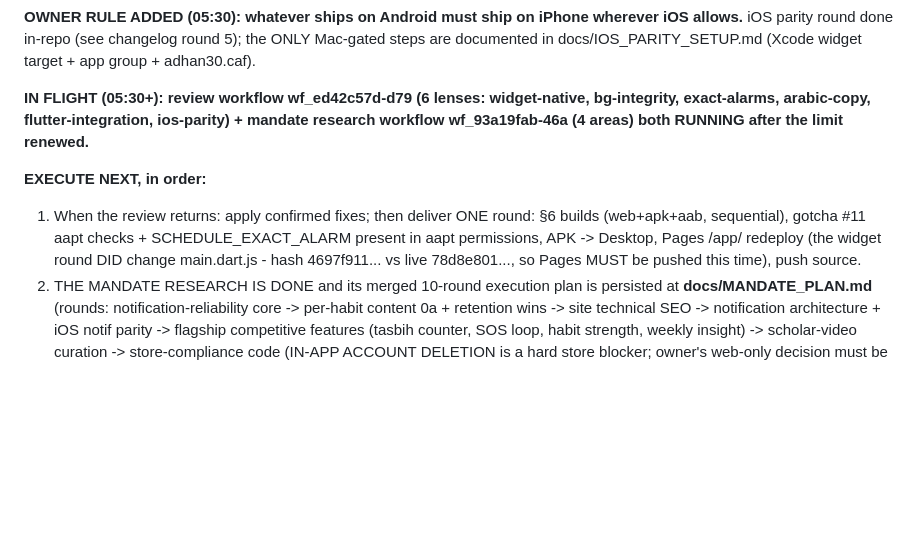
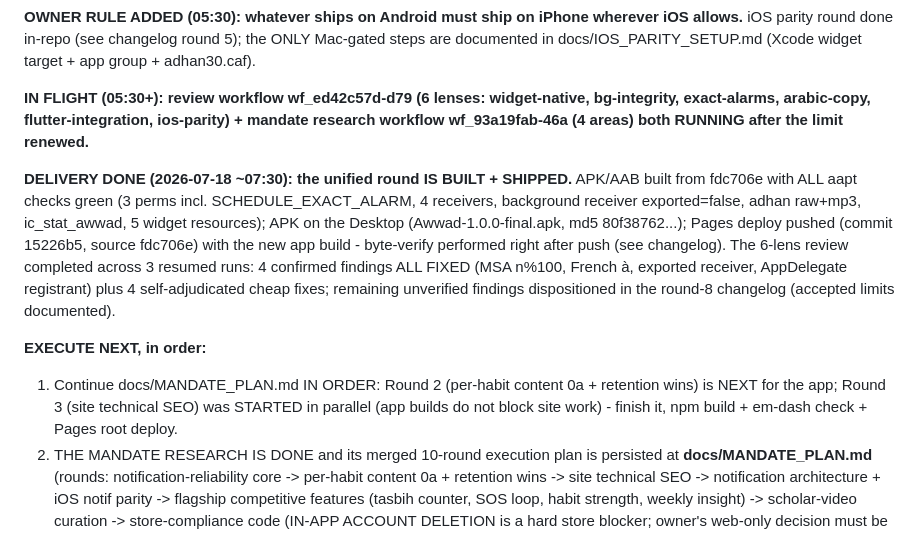
Before and after one commit to moradarafa1/awwad, a Markdown page: docs/PROJECT_STATE.md, the part around the change. GitHub-like rendering; blank space fills up the shorter version.

Commit message:
Delivery confirmed: unified round live on Pages, byte-verified
APK (all aapt checks green) on the Desktop; Pages commit 15226b5 serving
the new build; PROJECT_STATE 0.5 updated to point at MANDATE_PLAN rounds.

Co-Authored-By: Claude Fable 5 <noreply@anthropic.com>

```diff
--- a/docs/PROJECT_STATE.md
+++ b/docs/PROJECT_STATE.md
@@ -98,12 +98,20 @@ are documented in docs/IOS_PARITY_SETUP.md (Xcode widget target + app group + ad
 exact-alarms, arabic-copy, flutter-integration, ios-parity) + mandate research workflow
 wf_93a19fab-46a (4 areas) both RUNNING after the limit renewed.**
 
+**DELIVERY DONE (2026-07-18 ~07:30): the unified round IS BUILT + SHIPPED.** APK/AAB built
+from fdc706e with ALL aapt checks green (3 perms incl. SCHEDULE_EXACT_ALARM, 4 receivers,
+background receiver exported=false, adhan raw+mp3, ic_stat_awwad, 5 widget resources);
+APK on the Desktop (Awwad-1.0.0-final.apk, md5 80f38762...); Pages deploy pushed
+(commit 15226b5, source fdc706e) with the new app build - byte-verify performed right after
+push (see changelog). The 6-lens review completed across 3 resumed runs: 4 confirmed
+findings ALL FIXED (MSA n%100, French à, exported receiver, AppDelegate registrant) plus 4
+self-adjudicated cheap fixes; remaining unverified findings dispositioned in the round-8
+changelog (accepted limits documented).
+
 **EXECUTE NEXT, in order:**
-1. When the review returns: apply confirmed fixes; then deliver ONE round: §6 builds
-   (web+apk+aab, sequential), gotcha #11 aapt checks + SCHEDULE_EXACT_ALARM present in aapt
-   permissions, APK -> Desktop, Pages /app/ redeploy (the widget round DID change
-   main.dart.js - hash 4697f911... vs live 78d8e801..., so Pages MUST be pushed this time),
-   push source.
+1. Continue docs/MANDATE_PLAN.md IN ORDER: Round 2 (per-habit content 0a + retention wins)
+   is NEXT for the app; Round 3 (site technical SEO) was STARTED in parallel (app builds do
+   not block site work) - finish it, npm build + em-dash check + Pages root deploy.
 2. THE MANDATE RESEARCH IS DONE and its merged 10-round execution plan is persisted at
    **docs/MANDATE_PLAN.md** (rounds: notification-reliability core -> per-habit content 0a +
    retention wins -> site technical SEO -> notification architecture + iOS notif parity ->
```
